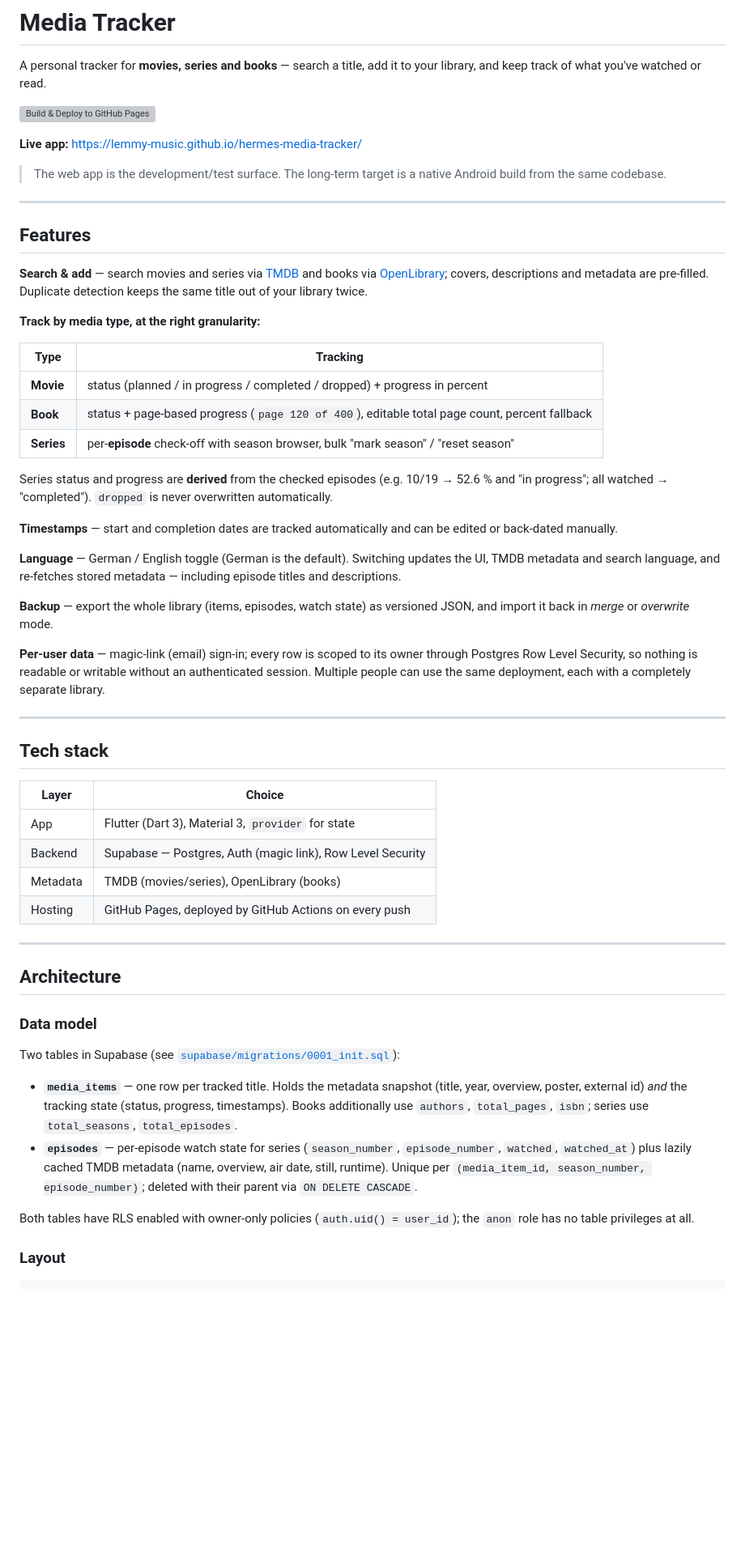
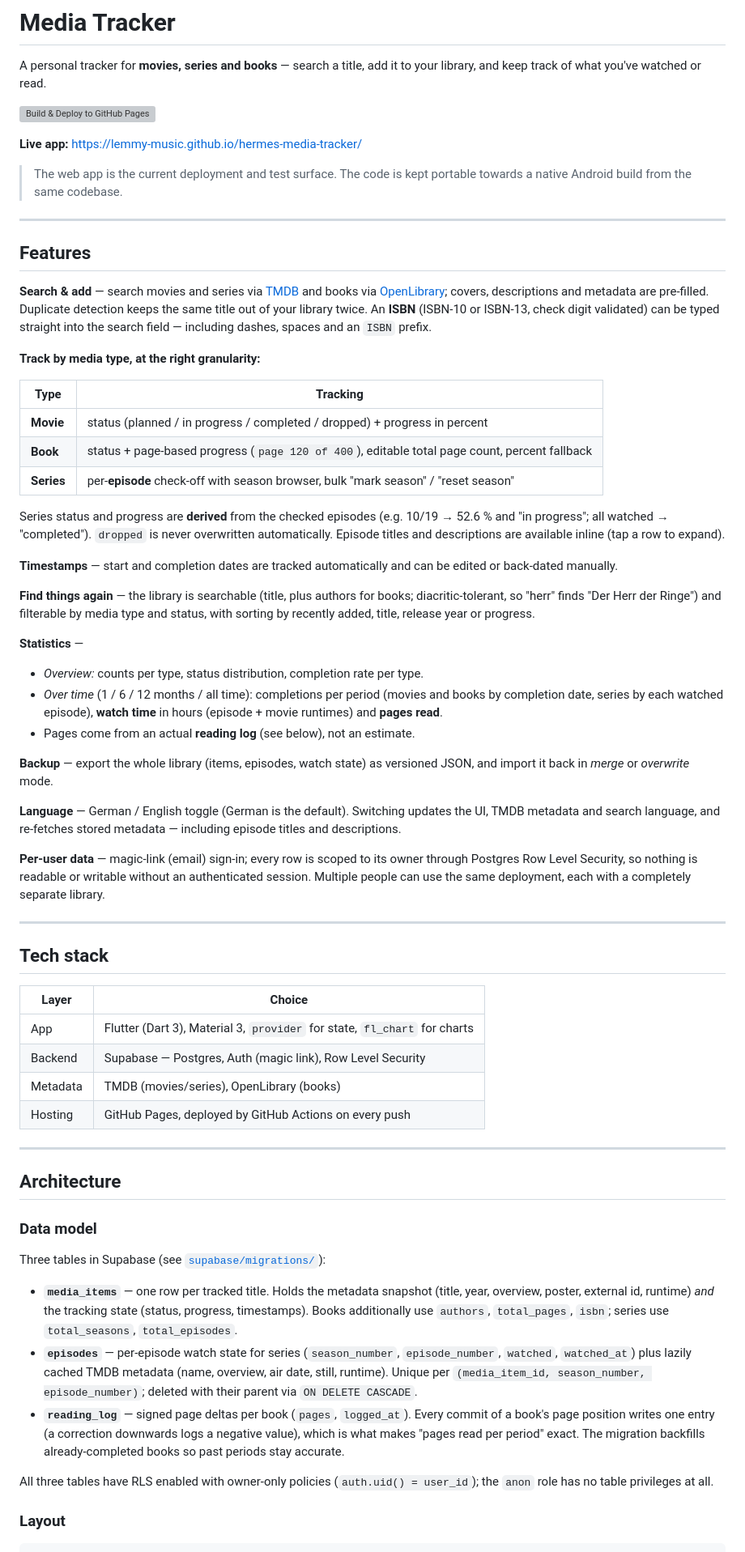
Before and after one commit to lemmy-music/hermes-media-tracker, a Markdown page: README.md, the part around one of its changes. Shown at 81% size. GitHub-like rendering; blank space fills up the shorter version; grey boxes are pictures that could not be loaded.

Commit message:
docs: refresh readme for the finished feature set, tidy decisions

```diff
--- a/README.md
+++ b/README.md
@@ -6,13 +6,13 @@ A personal tracker for **movies, series and books** — search a title, add it t
 
 **Live app:** https://lemmy-music.github.io/hermes-media-tracker/
 
-> The web app is the development/test surface. The long-term target is a native Android build from the same codebase.
+> The web app is the current deployment and test surface. The code is kept portable towards a native Android build from the same codebase.
 
 ---
 
 ## Features
 
-**Search & add** — search movies and series via [TMDB](https://www.themoviedb.org/) and books via [OpenLibrary](https://openlibrary.org/); covers, descriptions and metadata are pre-filled. Duplicate detection keeps the same title out of your library twice.
+**Search & add** — search movies and series via [TMDB](https://www.themoviedb.org/) and books via [OpenLibrary](https://openlibrary.org/); covers, descriptions and metadata are pre-filled. Duplicate detection keeps the same title out of your library twice. An **ISBN** (ISBN-10 or ISBN-13, check digit validated) can be typed straight into the search field — including dashes, spaces and an `ISBN` prefix.
 
 **Track by media type, at the right granularity:**
 
@@ -22,13 +22,20 @@ A personal tracker for **movies, series and books** — search a title, add it t
 | **Book** | status + page-based progress (`page 120 of 400`), editable total page count, percent fallback |
 | **Series** | per-**episode** check-off with season browser, bulk "mark season" / "reset season" |
 
-Series status and progress are **derived** from the checked episodes (e.g. 10/19 → 52.6 % and "in progress"; all watched → "completed"). `dropped` is never overwritten automatically.
+Series status and progress are **derived** from the checked episodes (e.g. 10/19 → 52.6 % and "in progress"; all watched → "completed"). `dropped` is never overwritten automatically. Episode titles and descriptions are available inline (tap a row to expand).
 
 **Timestamps** — start and completion dates are tracked automatically and can be edited or back-dated manually.
 
-**Language** — German / English toggle (German is the default). Switching updates the UI, TMDB metadata and search language, and re-fetches stored metadata — including episode titles and descriptions.
+**Find things again** — the library is searchable (title, plus authors for books; diacritic-tolerant, so "herr" finds "Der Herr der Ringe") and filterable by media type and status, with sorting by recently added, title, release year or progress.
+
+**Statistics** —
+- *Overview:* counts per type, status distribution, completion rate per type.
+- *Over time* (1 / 6 / 12 months / all time): completions per period (movies and books by completion date, series by each watched episode), **watch time** in hours (episode + movie runtimes) and **pages read**.
+- Pages come from an actual **reading log** (see below), not an estimate.
 
 **Backup** — export the whole library (items, episodes, watch state) as versioned JSON, and import it back in *merge* or *overwrite* mode.
+
+**Language** — German / English toggle (German is the default). Switching updates the UI, TMDB metadata and search language, and re-fetches stored metadata — including episode titles and descriptions.
 
 **Per-user data** — magic-link (email) sign-in; every row is scoped to its owner through Postgres Row Level Security, so nothing is readable or writable without an authenticated session. Multiple people can use the same deployment, each with a completely separate library.
 
@@ -38,7 +45,7 @@ Series status and progress are **derived** from the checked episodes (e.g. 10/19
 
 | Layer | Choice |
 |---|---|
-| App | Flutter (Dart 3), Material 3, `provider` for state |
+| App | Flutter (Dart 3), Material 3, `provider` for state, `fl_chart` for charts |
 | Backend | Supabase — Postgres, Auth (magic link), Row Level Security |
 | Metadata | TMDB (movies/series), OpenLibrary (books) |
 | Hosting | GitHub Pages, deployed by GitHub Actions on every push |
@@ -49,12 +56,13 @@ Series status and progress are **derived** from the checked episodes (e.g. 10/19
 
 ### Data model
 
-Two tables in Supabase (see [`supabase/migrations/0001_init.sql`](supabase/migrations/0001_init.sql)):
+Three tables in Supabase (see [`supabase/migrations/`](supabase/migrations)):
 
-- **`media_items`** — one row per tracked title. Holds the metadata snapshot (title, year, overview, poster, external id) *and* the tracking state (status, progress, timestamps). Books additionally use `authors`, `total_pages`, `isbn`; series use `total_seasons`, `total_episodes`.
+- **`media_items`** — one row per tracked title. Holds the metadata snapshot (title, year, overview, poster, external id, runtime) *and* the tracking state (status, progress, timestamps). Books additionally use `authors`, `total_pages`, `isbn`; series use `total_seasons`, `total_episodes`.
 - **`episodes`** — per-episode watch state for series (`season_number`, `episode_number`, `watched`, `watched_at`) plus lazily cached TMDB metadata (name, overview, air date, still, runtime). Unique per `(media_item_id, season_number, episode_number)`; deleted with their parent via `ON DELETE CASCADE`.
+- **`reading_log`** — signed page deltas per book (`pages`, `logged_at`). Every commit of a book's page position writes one entry (a correction downwards logs a negative value), which is what makes "pages read per period" exact. The migration backfills already-completed books so past periods stay accurate.
 
-Both tables have RLS enabled with owner-only policies (`auth.uid() = user_id`); the `anon` role has no table privileges at all.
+All three tables have RLS enabled with owner-only policies (`auth.uid() = user_id`); the `anon` role has no table privileges at all.
 
 ### Layout
 
```
Also changed, not shown: other parts of README.md (+28 -12 lines), PROJECT.md (+7 -4 lines).
